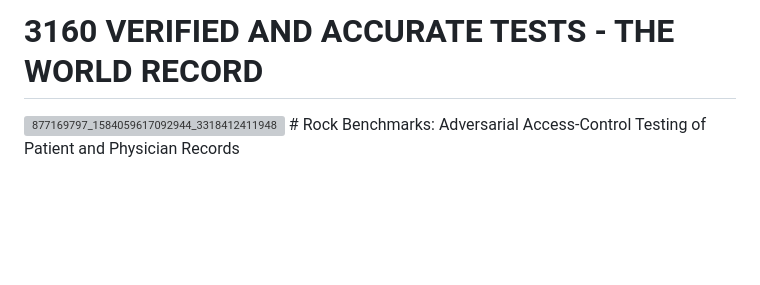
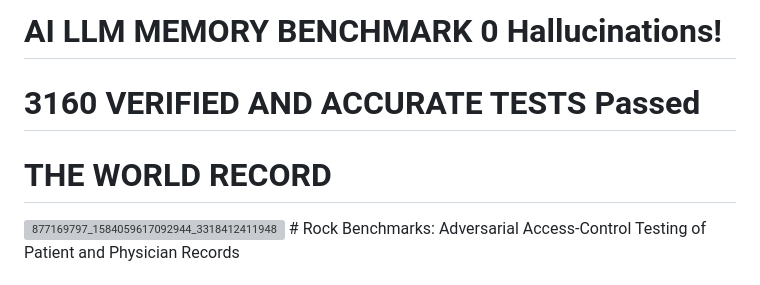
Before and after one commit to ryanjordan11/the-rock-benchmark, a Markdown page: README.md, the part around the change. Rendered like a GitHub page; blank space fills up the shorter version; grey boxes are pictures that could not be loaded.

Commit message:
Update README with new benchmark title and details

```diff
--- a/README.md
+++ b/README.md
@@ -1,4 +1,7 @@
-# 3160 VERIFIED AND ACCURATE TESTS - THE WORLD RECORD
+
+# AI LLM MEMORY BENCHMARK 0 Hallucinations!
+# 3160 VERIFIED AND ACCURATE TESTS Passed
+# THE WORLD RECORD
 
 <img width="2240" height="1120" alt="877169797_1584059617092944_3318412411948470784_n" src="https://github.com/user-attachments/assets/96eecbc8-4f49-4e01-ab2f-774acff6765d" />
 # Rock Benchmarks: Adversarial Access-Control Testing of Patient and Physician Records
```
